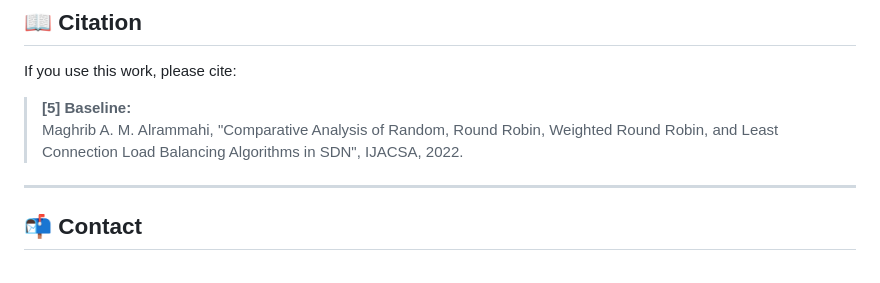
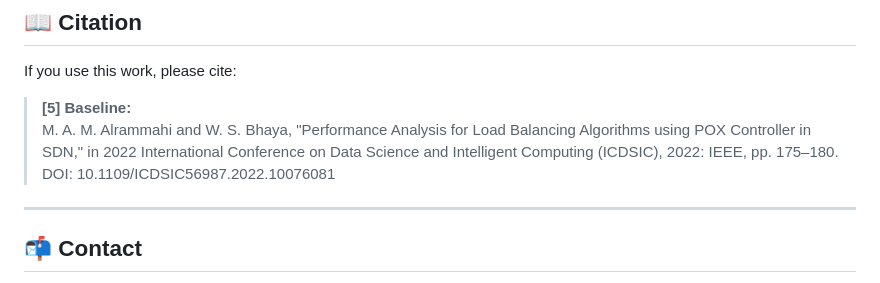
Before and after one commit to maghribalramahi83/sdn-load-balancing, a Markdown page: Proposed SVMMLQ-LC Algorithm/README.md, the part around the change. GitHub-like rendering.

```diff
--- a/Proposed SVMMLQ-LC Algorithm/README.md
+++ b/Proposed SVMMLQ-LC Algorithm/README.md
@@ -206,7 +206,7 @@ print(df.shape)  # (4000, 8)
 If you use this work, please cite:
 
 > **[5] Baseline:**
-> Maghrib A. M. Alrammahi, "Comparative Analysis of Random, Round Robin, Weighted Round Robin, and Least Connection Load Balancing Algorithms in SDN", IJACSA, 2022.
+> M. A. M. Alrammahi and W. S. Bhaya, "Performance Analysis for Load Balancing Algorithms using POX Controller in SDN," in 2022 International Conference on Data Science and Intelligent Computing (ICDSIC), 2022: IEEE, pp. 175–180.  DOI: 10.1109/ICDSIC56987.2022.10076081
 
 ---
 
```
